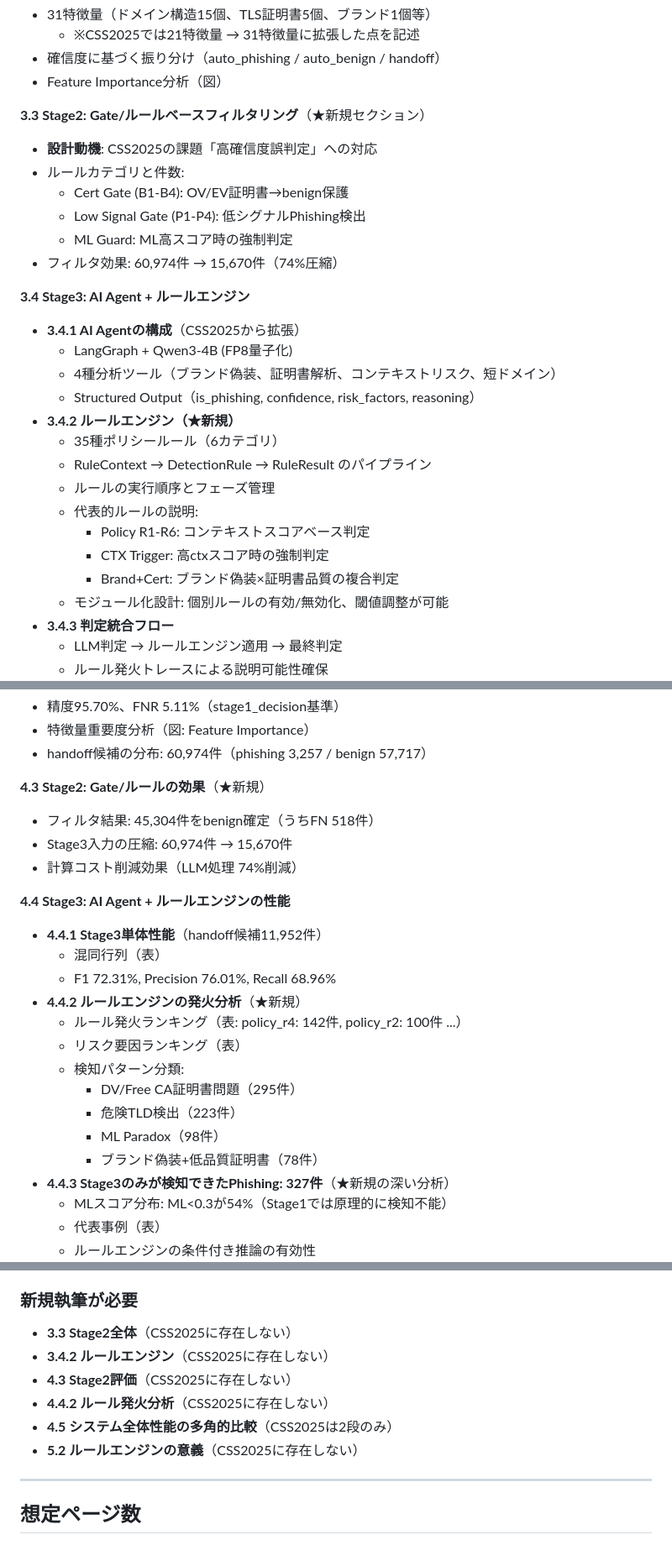
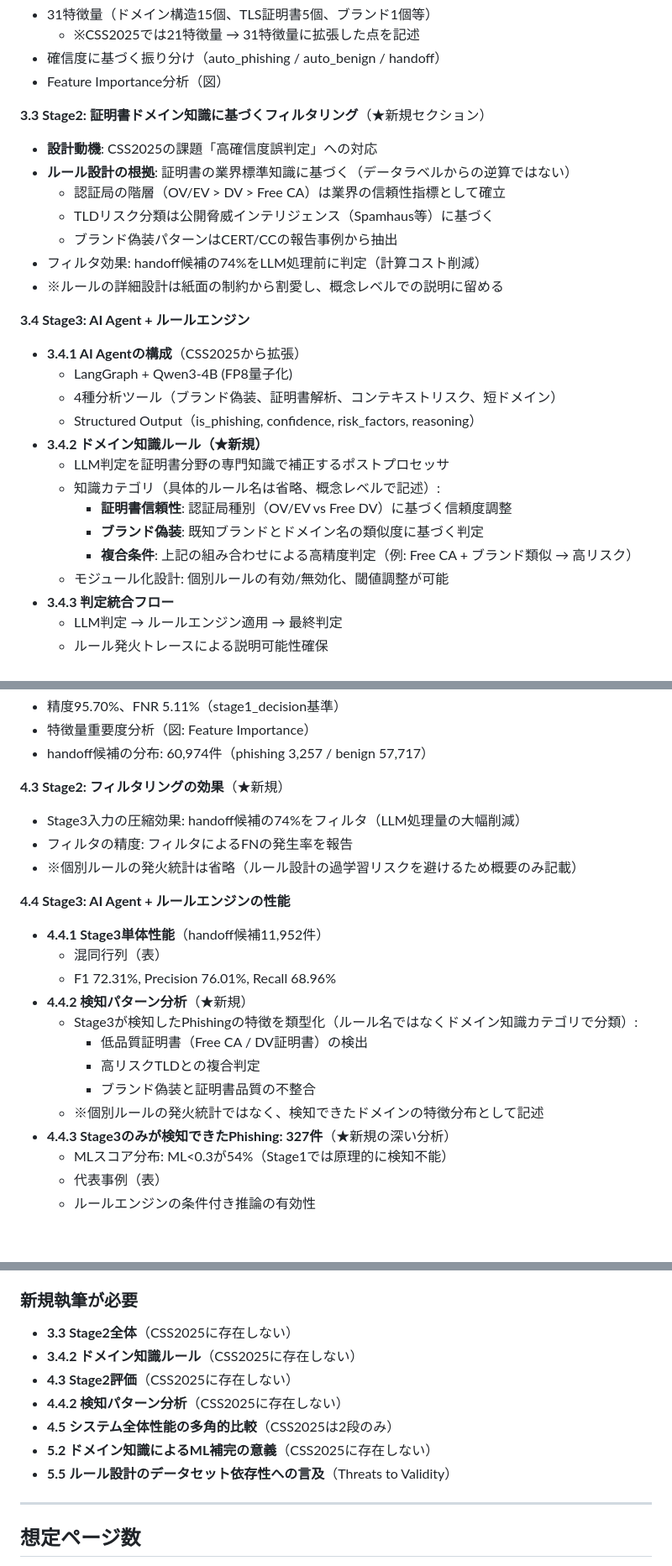
Before and after one commit to iasomura/nextstep2026, a Markdown page: docs/paper/paper_outline.md, 3 parts joined by grey strips. Shown at 84% size. GitHub-like rendering; blank space fills up the shorter version.

```diff
--- a/docs/paper/paper_outline.md
+++ b/docs/paper/paper_outline.md
@@ -116,27 +116,26 @@
 - 確信度に基づく振り分け（auto_phishing / auto_benign / handoff）
 - Feature Importance分析（図）
 
-**3.3 Stage2: Gate/ルールベースフィルタリング**（★新規セクション）
+**3.3 Stage2: 証明書ドメイン知識に基づくフィルタリング**（★新規セクション）
 - **設計動機**: CSS2025の課題「高確信度誤判定」への対応
-- ルールカテゴリと件数:
-  - Cert Gate (B1-B4): OV/EV証明書→benign保護
-  - Low Signal Gate (P1-P4): 低シグナルPhishing検出
-  - ML Guard: ML高スコア時の強制判定
-- フィルタ効果: 60,974件 → 15,670件（74%圧縮）
+- **ルール設計の根拠**: 証明書の業界標準知識に基づく（データラベルからの逆算ではない）
+  - 認証局の階層（OV/EV > DV > Free CA）は業界の信頼性指標として確立
+  - TLDリスク分類は公開脅威インテリジェンス（Spamhaus等）に基づく
+  - ブランド偽装パターンはCERT/CCの報告事例から抽出
+- フィルタ効果: handoff候補の74%をLLM処理前に判定（計算コスト削減）
+- ※ルールの詳細設計は紙面の制約から割愛し、概念レベルでの説明に留める
 
 **3.4 Stage3: AI Agent + ルールエンジン**
 - **3.4.1 AI Agentの構成**（CSS2025から拡張）
   - LangGraph + Qwen3-4B (FP8量子化)
   - 4種分析ツール（ブランド偽装、証明書解析、コンテキストリスク、短ドメイン）
   - Structured Output（is_phishing, confidence, risk_factors, reasoning）
-- **3.4.2 ルールエンジン（★新規）**
-  - 35種ポリシールール（6カテゴリ）
-  - RuleContext → DetectionRule → RuleResult のパイプライン
-  - ルールの実行順序とフェーズ管理
-  - 代表的ルールの説明:
-    - Policy R1-R6: コンテキストスコアベース判定
-    - CTX Trigger: 高ctxスコア時の強制判定
-    - Brand+Cert: ブランド偽装×証明書品質の複合判定
+- **3.4.2 ドメイン知識ルール（★新規）**
+  - LLM判定を証明書分野の専門知識で補正するポストプロセッサ
+  - 知識カテゴリ（具体的ルール名は省略、概念レベルで記述）:
+    - **証明書信頼性**: 認証局種別（OV/EV vs Free DV）に基づく信頼度調整
+    - **ブランド偽装**: 既知ブランドとドメイン名の類似度に基づく判定
+    - **複合条件**: 上記の組み合わせによる高精度判定（例: Free CA + ブランド類似 → 高リスク）
   - モジュール化設計: 個別ルールの有効/無効化、閾値調整が可能
 - **3.4.3 判定統合フロー**
   - LLM判定 → ルールエンジン適用 → 最終判定
@@ -158,23 +157,21 @@
 - 特徴量重要度分析（図: Feature Importance）
 - handoff候補の分布: 60,974件（phishing 3,257 / benign 57,717）
 
-**4.3 Stage2: Gate/ルールの効果**（★新規）
-- フィルタ結果: 45,304件をbenign確定（うちFN 518件）
-- Stage3入力の圧縮: 60,974件 → 15,670件
-- 計算コスト削減効果（LLM処理 74%削減）
+**4.3 Stage2: フィルタリングの効果**（★新規）
+- Stage3入力の圧縮効果: handoff候補の74%をフィルタ（LLM処理量の大幅削減）
+- フィルタの精度: フィルタによるFNの発生率を報告
+- ※個別ルールの発火統計は省略（ルール設計の過学習リスクを避けるため概要のみ記載）
 
 **4.4 Stage3: AI Agent + ルールエンジンの性能**
 - **4.4.1 Stage3単体性能**（handoff候補11,952件）
   - 混同行列（表）
   - F1 72.31%, Precision 76.01%, Recall 68.96%
-- **4.4.2 ルールエンジンの発火分析**（★新規）
-  - ルール発火ランキング（表: policy_r4: 142件, policy_r2: 100件 ...）
-  - リスク要因ランキング（表）
-  - 検知パターン分類:
-    - DV/Free CA証明書問題（295件）
-    - 危険TLD検出（223件）
-    - ML Paradox（98件）
-    - ブランド偽装+低品質証明書（78件）
+- **4.4.2 検知パターン分析**（★新規）
+  - Stage3が検知したPhishingの特徴を類型化（ルール名ではなくドメイン知識カテゴリで分類）:
+    - 低品質証明書（Free CA / DV証明書）の検出
+    - 高リスクTLDとの複合判定
+    - ブランド偽装と証明書品質の不整合
+  - ※個別ルールの発火統計ではなく、検知できたドメインの特徴分布として記述
 - **4.4.3 Stage3のみが検知できたPhishing: 327件**（★新規の深い分析）
   - MLスコア分布: ML<0.3が54%（Stage1では原理的に検知不能）
   - 代表事例（表）
@@ -290,11 +290,12 @@
 
 ### 新規執筆が必要
 - **3.3 Stage2全体**（CSS2025に存在しない）
-- **3.4.2 ルールエンジン**（CSS2025に存在しない）
+- **3.4.2 ドメイン知識ルール**（CSS2025に存在しない）
 - **4.3 Stage2評価**（CSS2025に存在しない）
-- **4.4.2 ルール発火分析**（CSS2025に存在しない）
+- **4.4.2 検知パターン分析**（CSS2025に存在しない）
 - **4.5 システム全体性能の多角的比較**（CSS2025は2段のみ）
-- **5.2 ルールエンジンの意義**（CSS2025に存在しない）
+- **5.2 ドメイン知識によるML補完の意義**（CSS2025に存在しない）
+- **5.5 ルール設計のデータセット依存性への言及**（Threats to Validity）
 
 ---
 
```
Also changed, not shown: other parts of docs/paper/paper_outline.md (+23 -20 lines).
